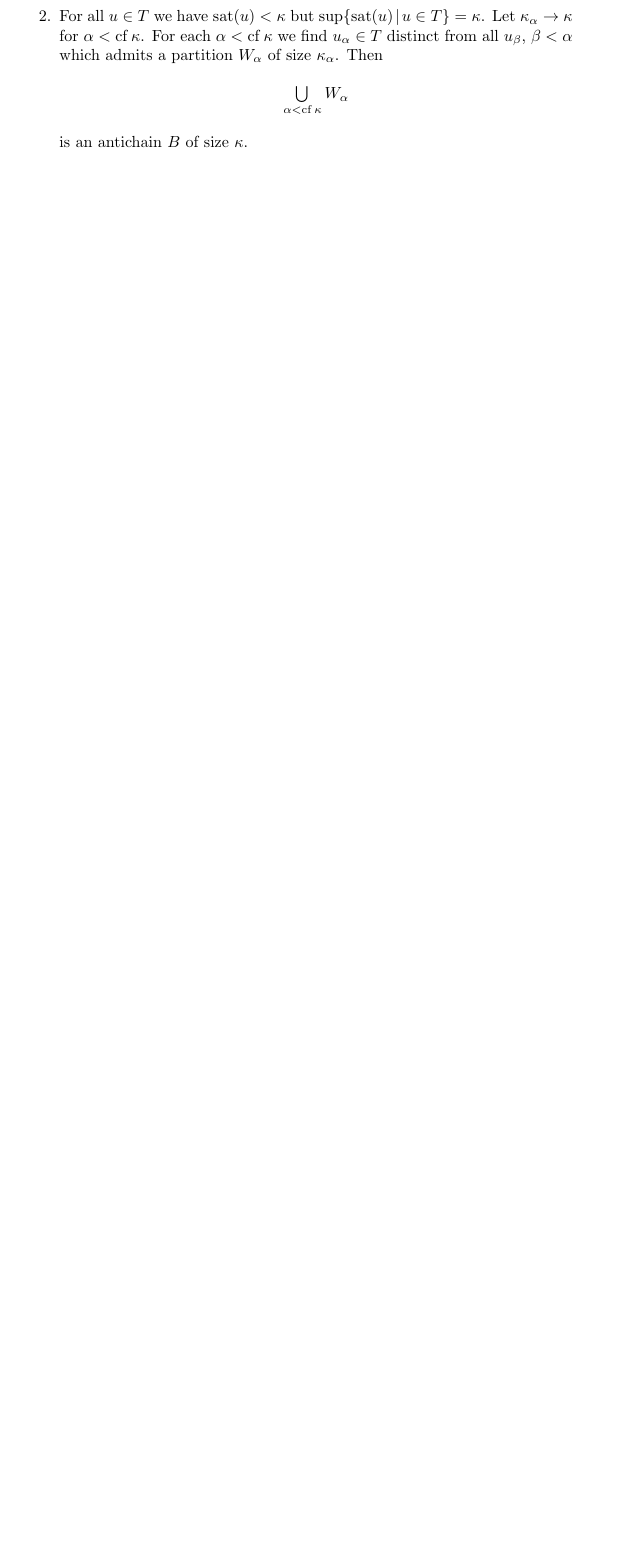
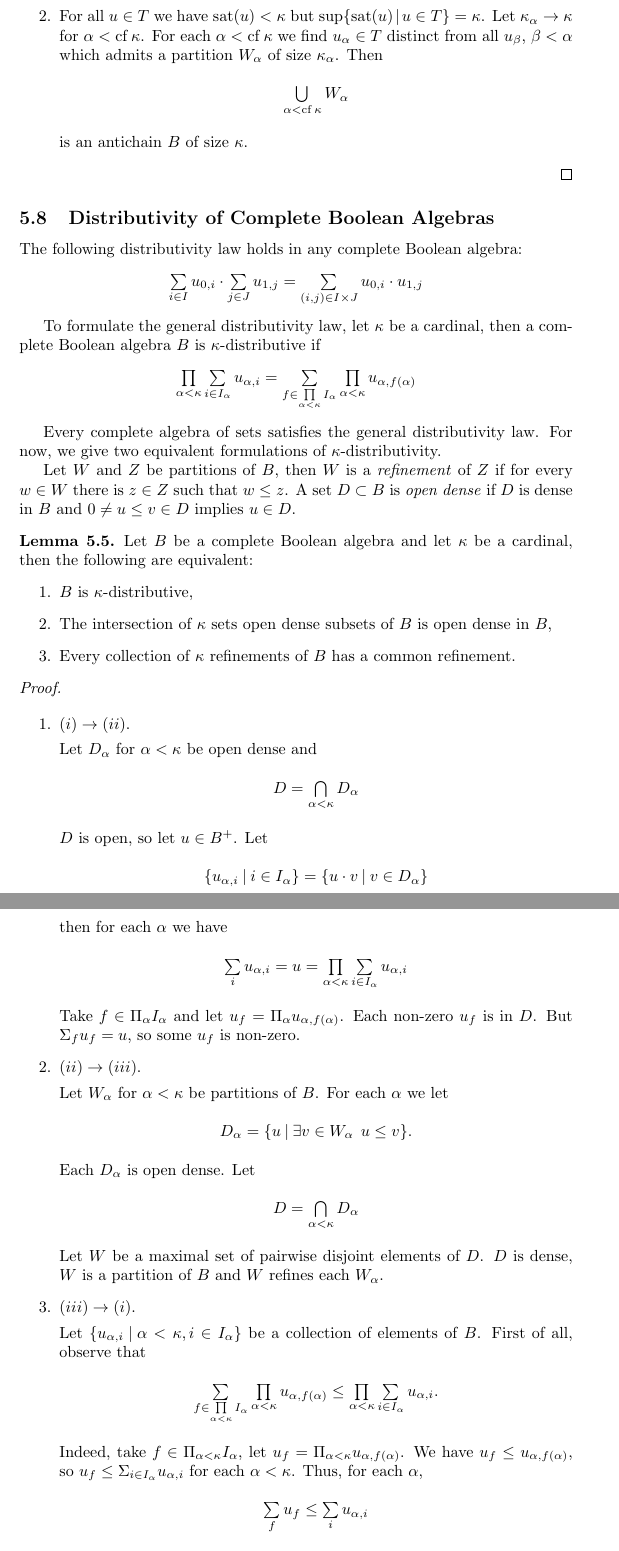
Before and after one commit to DanielRrr/set-theory, a LaTeX document (Text.tex): part of page 41 of 43 before the commit and two parts of pages 41 and 42 of 45 after it, the two joined at a grey line, cut so that both start at the same text, the shorter picture padded with empty space. Compiled offline with pdfLaTeX.

Commit message:
finishing the chapter about boolean algebras and ultrafilters

```diff
--- a/Text.tex
+++ b/Text.tex
@@ -2539,3 +2539,76 @@ The $\aleph_1$-chain condition is called the \emph{countable chain condition}.
   \end{enumerate}
 \end{proof}
 
+\subsection{Distributivity of Complete Boolean Algebras}
+
+The following distributivity law holds in any complete Boolean algebra:
+\begin{center}
+  $\sum \limits_{i \in I} u_{0,i} \cdot \sum \limits_{j \in J} u_{1, j} = \sum \limits_{(i, j) \in I \times J} u_{0,i} \cdot u_{1, j}$
+\end{center}
+
+To formulate the general distributivity law, let $\kappa$ be a cardinal, then a complete Boolean algebra $B$
+is \emph{$\kappa$}-distributive if
+\begin{center}
+  $\prod \limits_{\alpha < \kappa} \sum \limits_{i \in I_{\alpha}} u_{\alpha, i} = \sum \limits_{f \in \prod \limits_{\alpha < \kappa} I_{\alpha}} \prod \limits_{\alpha < \kappa} u_{\alpha, f(\alpha)}$
+\end{center}
+
+Every complete algebra of sets satisfies the general distributivity law. For now, we give two equivalent
+formulations of \emph{$\kappa$}-distributivity.
+
+Let $W$ and $Z$ be partitions of $B$, then $W$ is a \emph{refinement} of $Z$ if for every $w \in W$
+there is $z \in Z$ such that $w \leq z$. A set $D \subset B$ is \emph{open dense} if $D$ is dense in $B$
+and $0 \neq u \leq v \in D$ implies $u \in D$.
+
+\begin{lemma} Let $B$ be a complete Boolean algebra and let $\kappa$ be a cardinal, then the following are equivalent:
+  \begin{enumerate}
+    \item $B$ is $\kappa$-distributive,
+    \item The intersection of $\kappa$ sets open dense subsets of $B$ is open dense in $B$,
+    \item Every collection of $\kappa$ refinements of $B$ has a common refinement.
+  \end{enumerate}
+\end{lemma}
+
+\begin{proof}
+  $ $
+
+  \begin{enumerate}
+    \item $(i) \to (ii)$.
+
+    Let $D_{\alpha}$ for $\alpha < \kappa$ be open dense and
+    \begin{center}
+    $D = \bigcap \limits_{\alpha < \kappa} D_{\alpha}$
+    \end{center}
+    $D$ is open, so let $u \in B^+$. Let
+    \begin{center}
+      $\{ u_{\alpha, i} \: | \: i \in I_{\alpha} \} = \{ u \cdot v \: | \: v \in D_{\alpha} \}$
+    \end{center}
+    then for each $\alpha$ we have
+    \begin{center}
+      $\sum \limits_{i} u_{\alpha, i} = u = \prod \limits_{\alpha < \kappa} \sum \limits_{i \in I_{\alpha}} u_{\alpha, i}$
+    \end{center}
+    Take $f \in \Pi_{\alpha} I_{\alpha}$ and let $u_f = \Pi_{\alpha} u_{\alpha, f(\alpha)}$.
+    Each non-zero $u_f$ is in $D$. But $\Sigma_f u_f = u$, so some $u_f$ is non-zero.
+    \item $(ii) \to (iii)$.
+
+    Let $W_{\alpha}$ for $\alpha < \kappa$ be partitions of $B$. For each $\alpha$ we let
+    \begin{center}
+      $D_{\alpha} = \{ u \: | \: \exists v \in W_{\alpha} \:\: u \leq v \}$.
+    \end{center}
+    Each $D_{\alpha}$ is open dense. Let
+    \begin{center}
+      $D = \bigcap \limits_{\alpha < \kappa} D_{\alpha}$
+    \end{center}
+    Let $W$ be a maximal set of pairwise disjoint elements of $D$.
+    $D$ is dense, $W$ is a partition of $B$ and $W$ refines each $W_{\alpha}$.
+    \item $(iii) \to (i)$.
+
+    Let $\{ u_{\alpha, i} \: | \: \alpha < \kappa, i \in I_{\alpha} \}$ be a collection of elements
+    of $B$. First of all, observe that
+    \begin{center}
+      $\sum \limits_{f \in \prod \limits_{\alpha < \kappa} I_{\alpha}} \prod \limits_{\alpha < \kappa} u_{\alpha, f(\alpha)} \leq \prod \limits_{\alpha < \kappa} \sum \limits_{i \in I_{\alpha}} u_{\alpha, i}$.
+    \end{center}
+    Indeed, take $f \in \Pi_{\alpha < \kappa} I_{\alpha}$, let $u_f = \Pi_{\alpha < \kappa} u_{\alpha, f(\alpha)}$.
+    We have $u_f \leq u_{\alpha, f(\alpha)}$, so $u_f \leq \Sigma_{i \in I_{\alpha}} u_{\alpha, i}$
+    for each $\alpha < \kappa$. Thus, for each $\alpha$,
+    \begin{center}
+      $\sum \limits_{f} u_f \leq \sum \limits_{i} u_{\alpha, i}$
+    \end{center}
```
Also changed, not shown: Text.pdf, Text.tex (15 more changed lines).
